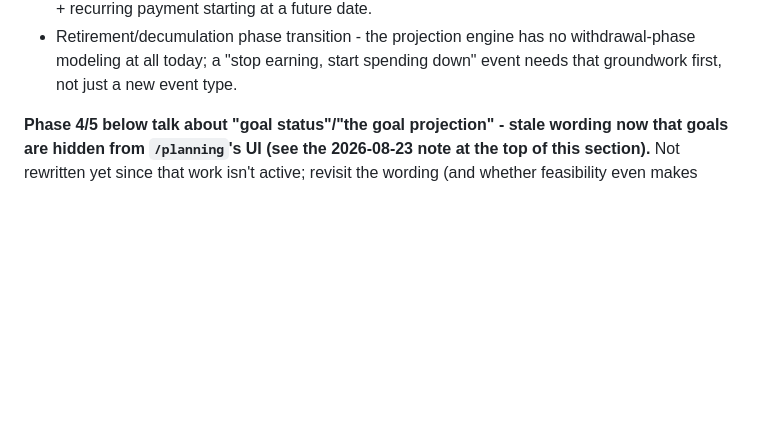
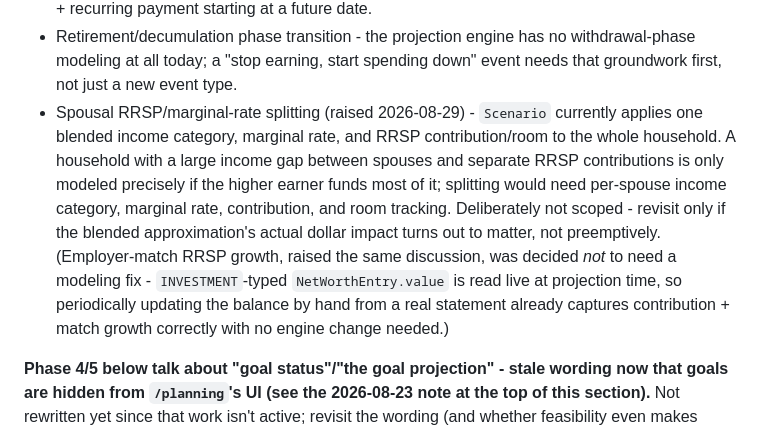
Before and after one commit to jstinson83/budgeter, a Markdown page: .claude/current.md, the part around the change. Drawn GitHub-style; blank space fills up the shorter version.

Commit message:
Note spousal RRSP blending as deferred; confirm employer-match RRSP needs no engine change
Discussed on /planning's scenario modeling: splitting per-spouse RRSP
marginal rates/income wasn't scoped, just recorded for later. Employer-
match RRSP growth turned out to need no fix - NetWorthEntry.value is
read live at projection time, so manual balance updates already work.

```diff
--- a/.claude/current.md
+++ b/.claude/current.md
@@ -153,6 +153,19 @@ scoped - revisit only if they come up:**
 - Retirement/decumulation phase transition - the projection engine has no
   withdrawal-phase modeling at all today; a "stop earning, start spending
   down" event needs that groundwork first, not just a new event type.
+- Spousal RRSP/marginal-rate splitting (raised 2026-08-29) - `Scenario`
+  currently applies one blended income category, marginal rate, and RRSP
+  contribution/room to the whole household. A household with a large
+  income gap between spouses and separate RRSP contributions is only
+  modeled precisely if the higher earner funds most of it; splitting would
+  need per-spouse income category, marginal rate, contribution, and room
+  tracking. Deliberately not scoped - revisit only if the blended
+  approximation's actual dollar impact turns out to matter, not
+  preemptively. (Employer-match RRSP growth, raised the same discussion,
+  was decided *not* to need a modeling fix - `INVESTMENT`-typed
+  `NetWorthEntry.value` is read live at projection time, so periodically
+  updating the balance by hand from a real statement already captures
+  contribution + match growth correctly with no engine change needed.)
 
 **Phase 4/5 below talk about "goal status"/"the goal projection" - stale
 wording now that goals are hidden from `/planning`'s UI (see the
```
